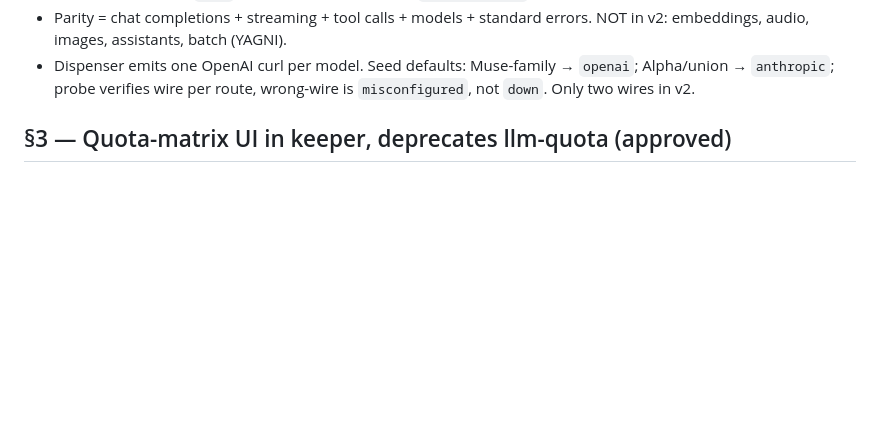
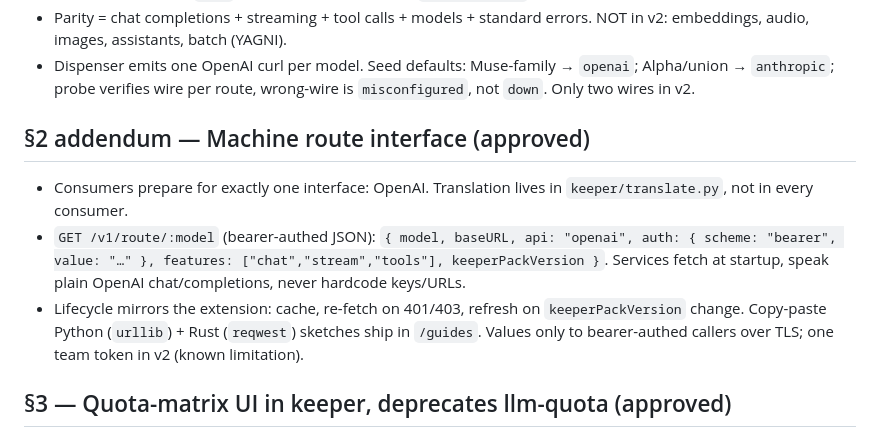
Before and after one commit to KSonny4/x-as-llm-api, a Markdown page: docs/plans/2026-09-17-keeper-rebuild-design.md, the part around the change. GitHub-like rendering; blank space fills up the shorter version.

Commit message:
docs: machine route interface addendum (GET /v1/route/:model)

```diff
--- a/docs/plans/2026-09-17-keeper-rebuild-design.md
+++ b/docs/plans/2026-09-17-keeper-rebuild-design.md
@@ -49,6 +49,19 @@ All six sections approved by owner in brainstorming review. Full rebuild (option
 - Dispenser emits one OpenAI curl per model. Seed defaults: Muse-family →
   `openai`; Alpha/union → `anthropic`; probe verifies wire per route,
   wrong-wire is `misconfigured`, not `down`. Only two wires in v2.
+
+## §2 addendum — Machine route interface (approved)
+
+- Consumers prepare for exactly one interface: OpenAI. Translation lives in
+  `keeper/translate.py`, not in every consumer.
+- `GET /v1/route/:model` (bearer-authed JSON): `{ model, baseURL, api:
+  "openai", auth: { scheme: "bearer", value: "…" }, features:
+  ["chat","stream","tools"], keeperPackVersion }`. Services fetch at startup,
+  speak plain OpenAI chat/completions, never hardcode keys/URLs.
+- Lifecycle mirrors the extension: cache, re-fetch on 401/403, refresh on
+  `keeperPackVersion` change. Copy-paste Python (`urllib`) + Rust (`reqwest`)
+  sketches ship in `/guides`. Values only to bearer-authed callers over TLS;
+  one team token in v2 (known limitation).
 
 ## §3 — Quota-matrix UI in keeper, deprecates llm-quota (approved)
 
```
